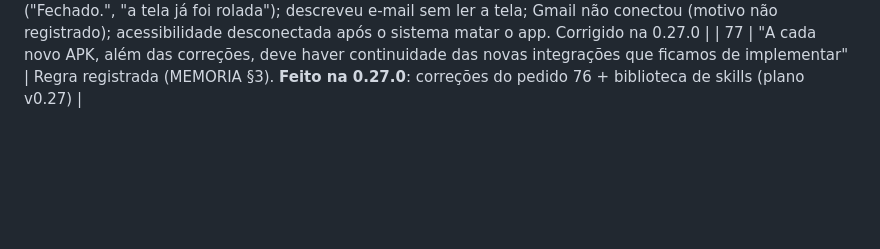
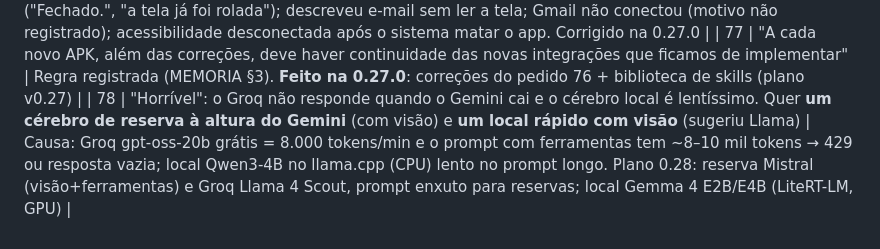
Before and after one commit to JoctaEng/PROJETO-JARVIS-ANDROID, a Markdown page: docs/PEDIDOS-DO-USUARIO.md, the part around the change. Drawn GitHub-style; blank space fills up the shorter version.

Commit message:
Docs: pedido 78 (cérebro reserva e local rápido)
Co-Authored-By: Claude Opus 5.5 <noreply@anthropic.com>
Claude-Session: https://claude.ai/code/session_01WJAnXCPXwfWoP7eTqpZ9QE

```diff
--- a/docs/PEDIDOS-DO-USUARIO.md
+++ b/docs/PEDIDOS-DO-USUARIO.md
@@ -113,3 +113,4 @@ Visão ("o que é isto?" com câmera/tela); reconhecer a voz do usuário no "Oi
 | 75 | Joca Finanças no GitHub (`JoctaEng/joca-financas`): corrigir e fazer os MCPs para o Euno controlar | Ramo `claude/correcoes-e-euno` no repo do Joca: CI, críticos corrigidos, porta MCP (resumo, lancamentos, fatura, conferir_documento, lancar) com deduplicação; Euno 0.26.1 com a regra de finanças. Pendente: centavos no banco (migração), fatura por fechamento, telas grandes, itens de loja/LGPD |
 | 76 | Relatórios do teste da 0.26.1 no Drive ("Relatório do Euno" e "Conversa com o Euno.pdf", 10/10 19:16–22:26) | Analisado. Falhas: "Google Agenda" abre a da Xiaomi (dois apps "Agenda"; nome antes do pacote); "Anote aí dia 15 às 17h…" virou memória, não agenda; agenda_salvar criou 2× (292 e 293); "abra um deles" virou atalho; frases sem ferramenta não pegas ("Fechado.", "a tela já foi rolada"); descreveu e-mail sem ler a tela; Gmail não conectou (motivo não registrado); acessibilidade desconectada após o sistema matar o app. Corrigido na 0.27.0 |
 | 77 | "A cada novo APK, além das correções, deve haver continuidade das novas integrações que ficamos de implementar" | Regra registrada (MEMORIA §3). **Feito na 0.27.0**: correções do pedido 76 + biblioteca de skills (plano v0.27) |
+| 78 | "Horrível": o Groq não responde quando o Gemini cai e o cérebro local é lentíssimo. Quer **um cérebro de reserva à altura do Gemini** (com visão) e **um local rápido com visão** (sugeriu Llama) | Causa: Groq gpt-oss-20b grátis = 8.000 tokens/min e o prompt com ferramentas tem ~8–10 mil tokens → 429 ou resposta vazia; local Qwen3-4B no llama.cpp (CPU) lento no prompt longo. Plano 0.28: reserva Mistral (visão+ferramentas) e Groq Llama 4 Scout, prompt enxuto para reservas; local Gemma 4 E2B/E4B (LiteRT-LM, GPU) |
```
